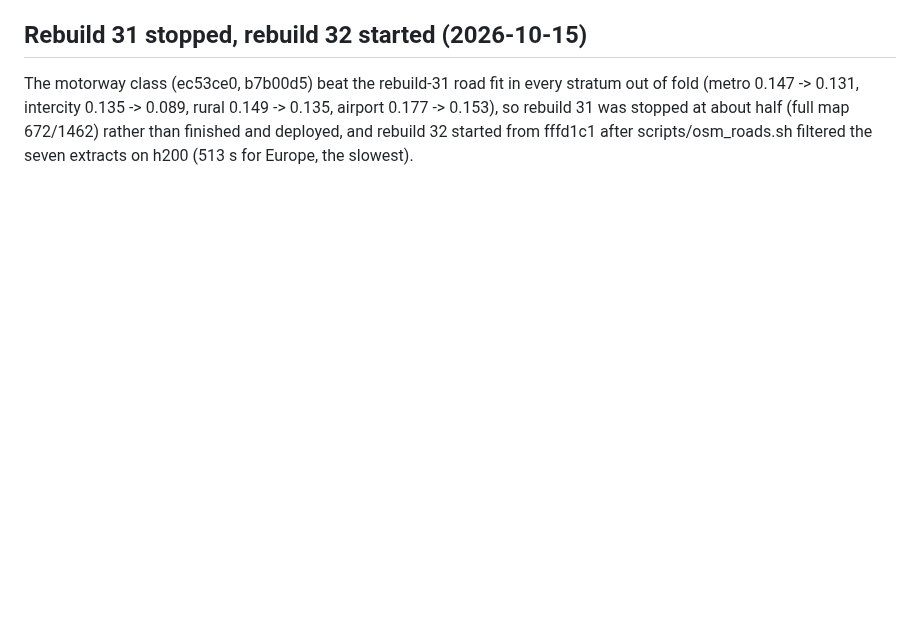
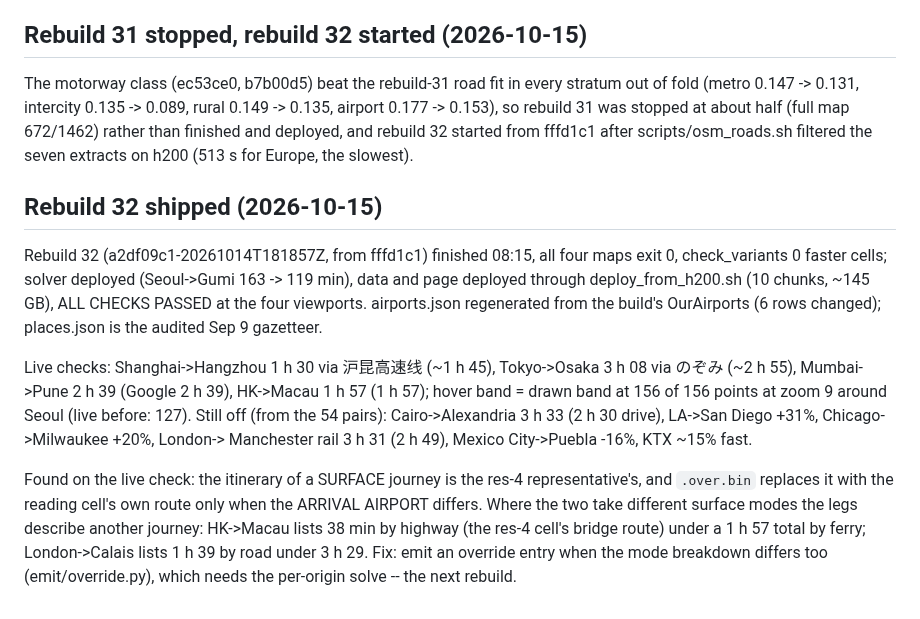
Before and after one commit to hletrd/transport-maps, a Markdown page: plan/2026-10-14-rebuild30-data.md, the part around the change. GitHub-like rendering; blank space fills up the shorter version.

Commit message:
docs(plan): 📝 record rebuild 32's release and the legs mismatch

```diff
--- a/plan/2026-10-14-rebuild30-data.md
+++ b/plan/2026-10-14-rebuild30-data.md
@@ -184,3 +184,28 @@ stratum out of fold (metro 0.147 -> 0.131, intercity 0.135 -> 0.089, rural
 half (full map 672/1462) rather than finished and deployed, and rebuild 32
 started from fffd1c1 after scripts/osm_roads.sh filtered the seven extracts
 on h200 (513 s for Europe, the slowest).
+
+## Rebuild 32 shipped (2026-10-15)
+
+Rebuild 32 (a2df09c1-20261014T181857Z, from fffd1c1) finished 08:15, all four
+maps exit 0, check_variants 0 faster cells; solver deployed (Seoul->Gumi 163
+-> 119 min), data and page deployed through deploy_from_h200.sh (10 chunks,
+~145 GB), ALL CHECKS PASSED at the four viewports. airports.json regenerated
+from the build's OurAirports (6 rows changed); places.json is the audited
+Sep 9 gazetteer.
+
+Live checks: Shanghai->Hangzhou 1 h 30 via 沪昆高速线 (~1 h 45), Tokyo->Osaka
+3 h 08 via のぞみ (~2 h 55), Mumbai->Pune 2 h 39 (Google 2 h 39), HK->Macau
+1 h 57 (1 h 57); hover band = drawn band at 156 of 156 points at zoom 9 around
+Seoul (live before: 127). Still off (from the 54 pairs): Cairo->Alexandria
+3 h 33 (2 h 30 drive), LA->San Diego +31%, Chicago->Milwaukee +20%, London->
+Manchester rail 3 h 31 (2 h 49), Mexico City->Puebla -16%, KTX ~15% fast.
+
+Found on the live check: the itinerary of a SURFACE journey is the res-4
+representative's, and `.over.bin` replaces it with the reading cell's own
+route only when the ARRIVAL AIRPORT differs. Where the two take different
+surface modes the legs describe another journey: HK->Macau lists 38 min by
+highway (the res-4 cell's bridge route) under a 1 h 57 total by ferry;
+London->Calais lists 1 h 39 by road under 3 h 29. Fix: emit an override
+entry when the mode breakdown differs too (emit/override.py), which needs
+the per-origin solve -- the next rebuild.
```
